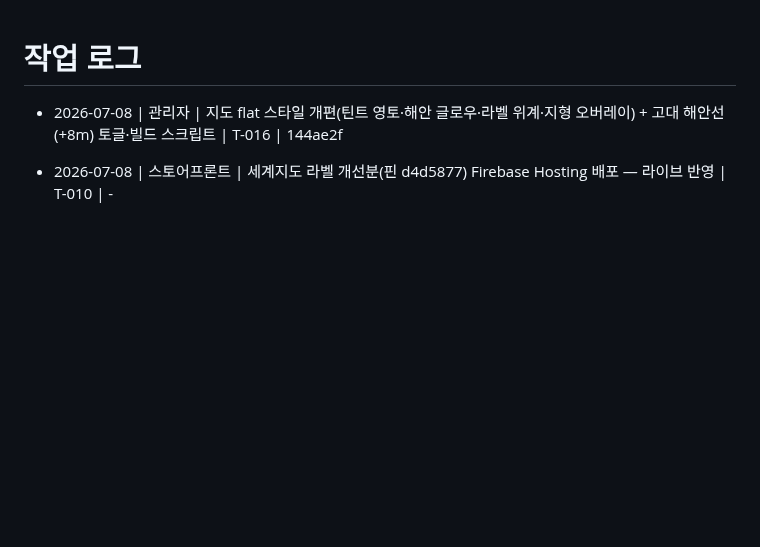
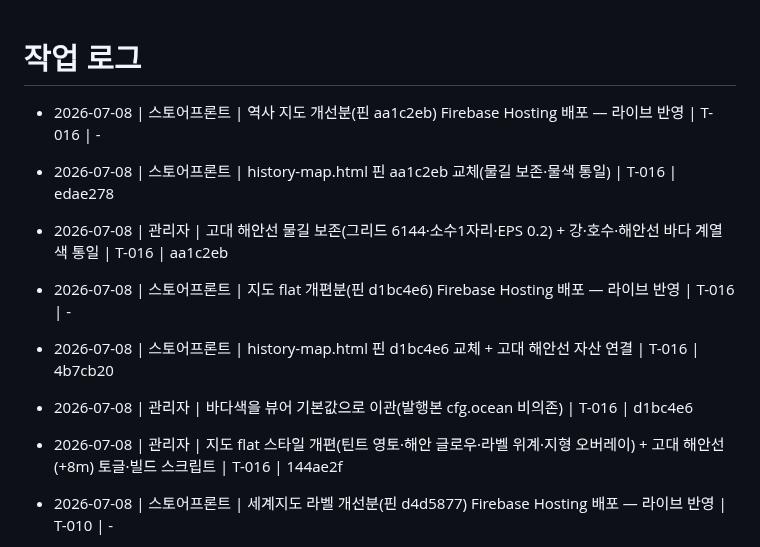
Before and after one commit to madonaka/cheese-blog-parts, a Markdown page: worklog.md, the part around the change. Rendered like a GitHub page; blank space fills up the shorter version.

Commit message:
docs(worklog): 고대 해안선 물길 보존·물색 통일·배포 기록(누락분 포함)
Co-Authored-By: Claude Fable 5 <noreply@anthropic.com>

```diff
--- a/worklog.md
+++ b/worklog.md
@@ -1,5 +1,11 @@
 # 작업 로그
 
+- 2026-07-08 | 스토어프론트 | 역사 지도 개선분(핀 aa1c2eb) Firebase Hosting 배포 — 라이브 반영 | T-016 | -
+- 2026-07-08 | 스토어프론트 | history-map.html 핀 aa1c2eb 교체(물길 보존·물색 통일) | T-016 | edae278
+- 2026-07-08 | 관리자 | 고대 해안선 물길 보존(그리드 6144·소수1자리·EPS 0.2) + 강·호수·해안선 바다 계열 색 통일 | T-016 | aa1c2eb
+- 2026-07-08 | 스토어프론트 | 지도 flat 개편분(핀 d1bc4e6) Firebase Hosting 배포 — 라이브 반영 | T-016 | -
+- 2026-07-08 | 스토어프론트 | history-map.html 핀 d1bc4e6 교체 + 고대 해안선 자산 연결 | T-016 | 4b7cb20
+- 2026-07-08 | 관리자 | 바다색을 뷰어 기본값으로 이관(발행본 cfg.ocean 비의존) | T-016 | d1bc4e6
 - 2026-07-08 | 관리자 | 지도 flat 스타일 개편(틴트 영토·해안 글로우·라벨 위계·지형 오버레이) + 고대 해안선(+8m) 토글·빌드 스크립트 | T-016 | 144ae2f
 - 2026-07-08 | 스토어프론트 | 세계지도 라벨 개선분(핀 d4d5877) Firebase Hosting 배포 — 라이브 반영 | T-010 | -
 - 2026-07-08 | 스토어프론트 | history-map.html 세계지도 핀 d4d5877 교체(라벨 앵커 고정 반영) | T-010 | c90d168
```
